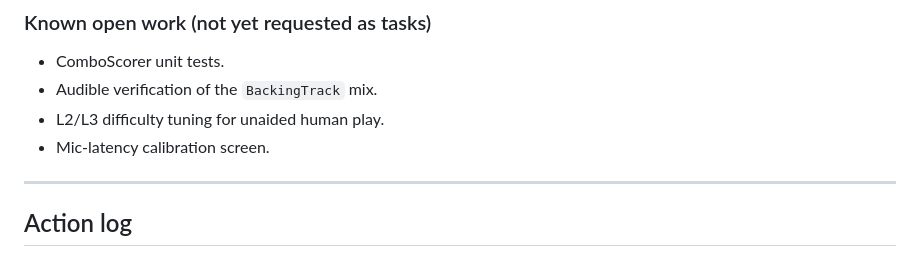
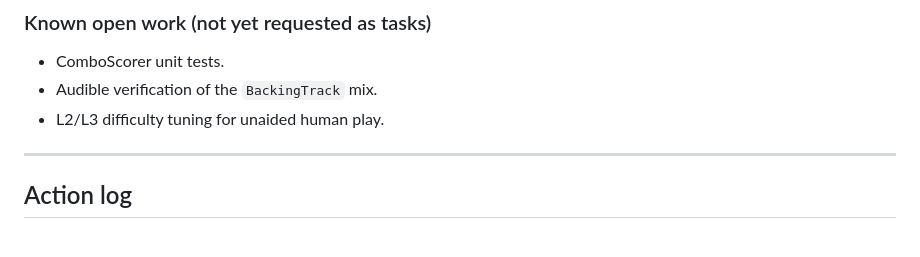
Before and after one commit to trellos/OutrunAxe, a Markdown page: HANDOFF.md, the part around the change. Rendered like a GitHub page.

```diff
--- a/HANDOFF.md
+++ b/HANDOFF.md
@@ -119,7 +119,6 @@ Character is the CC0 `RobotExpressive` GLB via `GLTFLoader`.
 - ComboScorer unit tests.
 - Audible verification of the `BackingTrack` mix.
 - L2/L3 difficulty tuning for unaided human play.
-- Mic-latency calibration screen.
 
 ---
 
```
Also changed, not shown: AGENTS.md (+15 -0 lines), HANDOFF-timeline-timing.md (+4 -0 lines).
